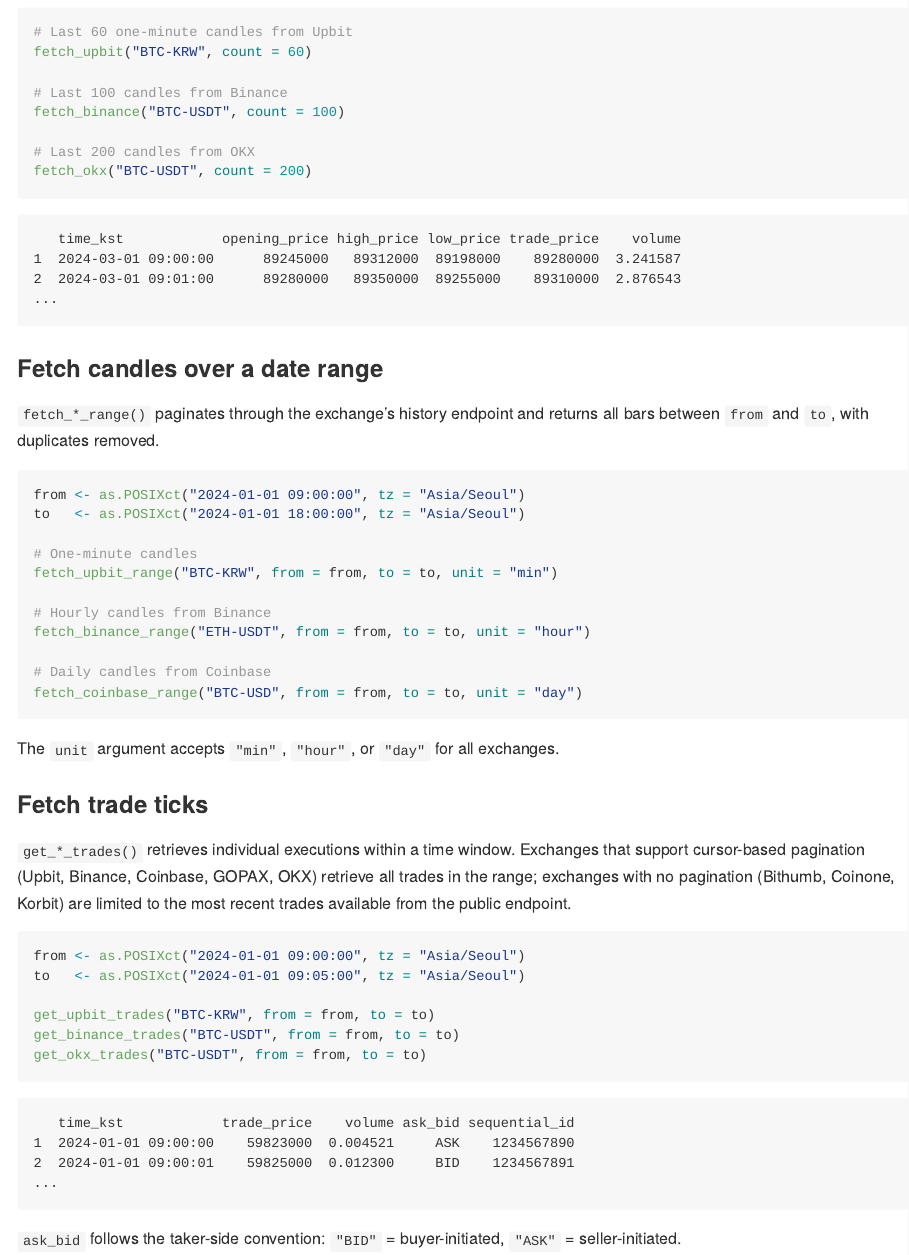
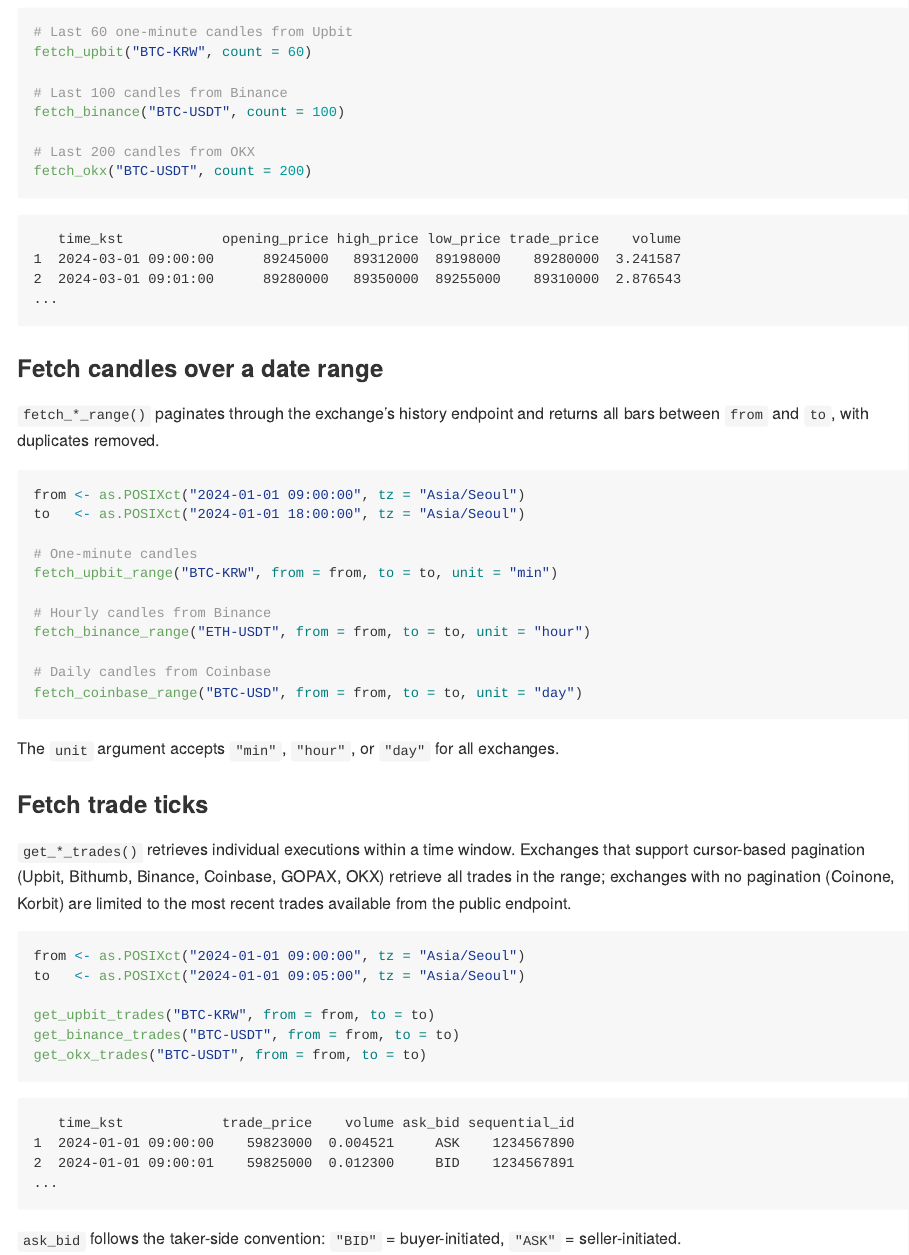
Before and after one commit to morner75/cryptoAPIs, an R Markdown document (README.Rmd): the page in a window 1100 px wide, from 1720 px down. The pictures show the output file README.md that the author committed with the source, drawn offline in the style of GitHub; badge pictures from the web are left out.

Commit message:
Fix README: correct Bithumb pagination and add get_bithumb_alarm docs
Bithumb uses cursor-based pagination in get_bithumb_trades() but was
incorrectly listed under no-pagination exchanges. Also documents
get_bithumb_alarm(), which was missing from the README.

Co-Authored-By: Claude Sonnet 4.6 <noreply@anthropic.com>

````diff
--- a/README.Rmd
+++ b/README.Rmd
@@ -119,9 +119,9 @@
 ### Fetch trade ticks
 
 `get_*_trades()` retrieves individual executions within a time window. Exchanges
-that support cursor-based pagination (Upbit, Binance, Coinbase, GOPAX, OKX)
-retrieve all trades in the range; exchanges with no pagination (Bithumb, Coinone,
-Korbit) are limited to the most recent trades available from the public endpoint.
+that support cursor-based pagination (Upbit, Bithumb, Binance, Coinbase, GOPAX, OKX)
+retrieve all trades in the range; exchanges with no pagination (Coinone, Korbit)
+are limited to the most recent trades available from the public endpoint.
 
 ```r
 from <- as.POSIXct("2024-01-01 09:00:00", tz = "Asia/Seoul")
````
Also changed, not shown: README.md, README.Rmd (9 more changed lines).
